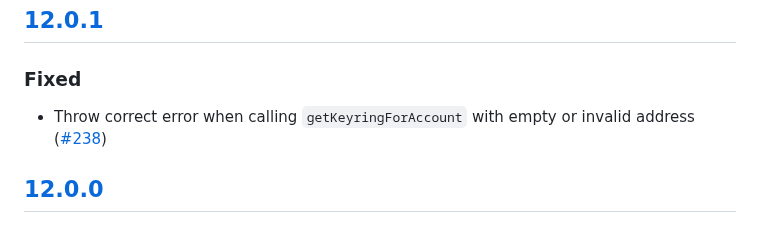
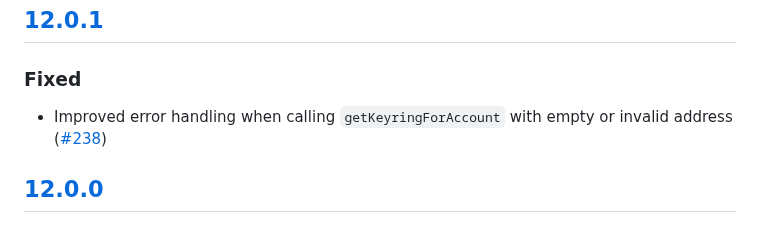
Before and after one commit to MetaMask/KeyringController, a Markdown page: CHANGELOG.md, the part around the change. Rendered like a GitHub page.

Commit message:
Update CHANGELOG.md
Co-authored-by: legobeat <109787230+legobeat@users.noreply.github.com>

```diff
--- a/CHANGELOG.md
+++ b/CHANGELOG.md
@@ -8,7 +8,7 @@ and this project adheres to [Semantic Versioning](https://semver.org/spec/v2.0.0
 
 ## [12.0.1]
 ### Fixed
-- Throw correct error when calling `getKeyringForAccount` with empty or invalid address ([#238](https://github.com/MetaMask/KeyringController/pull/238))
+- Improved error handling when calling `getKeyringForAccount` with empty or invalid address ([#238](https://github.com/MetaMask/KeyringController/pull/238))
 
 ## [12.0.0]
 ### Changed
```
